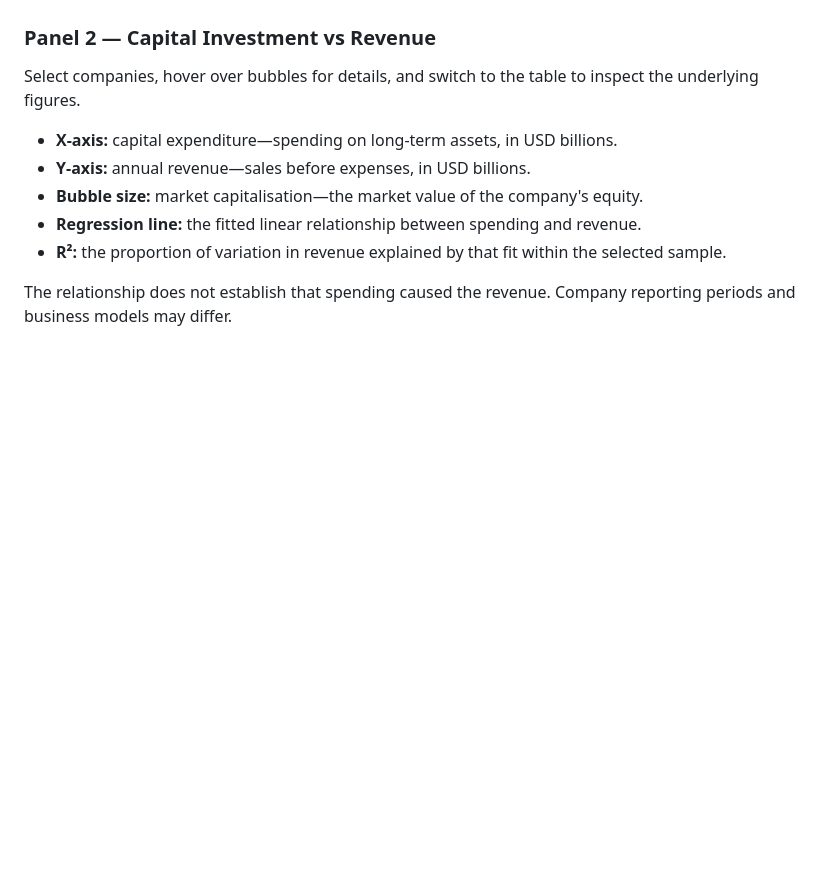
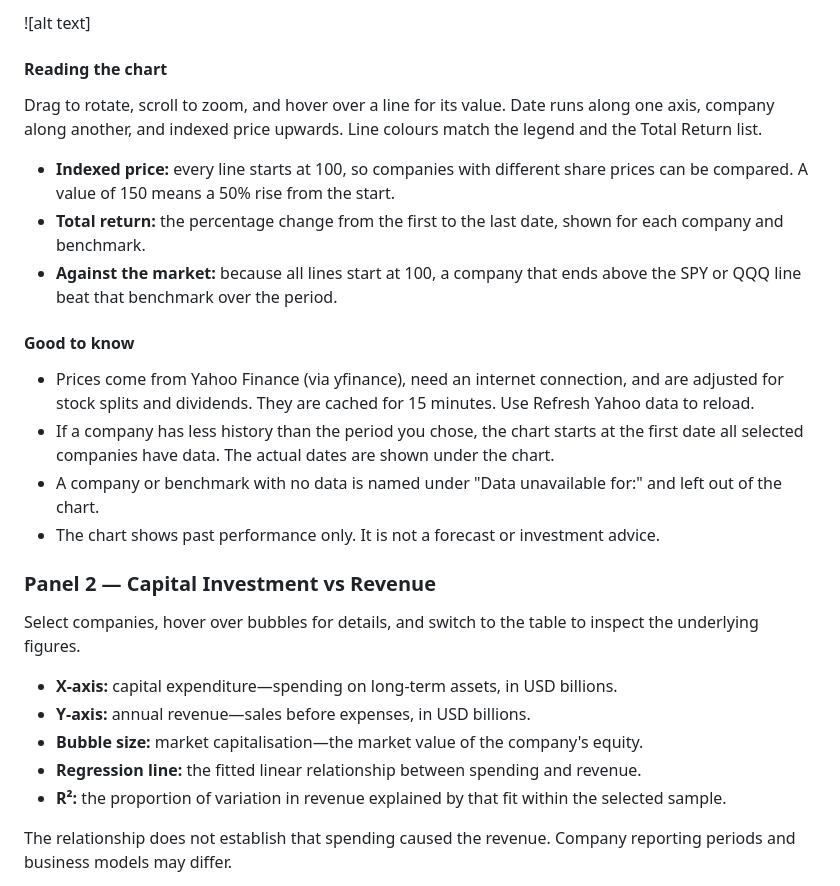
Before and after one commit to davidlambe2006/Group_Project, a Markdown page: README.md, the part around one of its changes. GitHub-like rendering; blank space fills up the shorter version.

```diff
--- a/README.md
+++ b/README.md
@@ -92,3 +105,19 @@ Drag the 3D chart to rotate it and hover over lines for values.
+![alt text]
+
+#### Reading the chart
+
+Drag to rotate, scroll to zoom, and hover over a line for its value. Date runs along one axis, company along another, and indexed price upwards. Line colours match the legend and the Total Return list.
+
+- **Indexed price:** every line starts at 100, so companies with different share prices can be compared. A value of 150 means a 50% rise from the start.
+- **Total return:** the percentage change from the first to the last date, shown for each company and benchmark.
+- **Against the market:** because all lines start at 100, a company that ends above the SPY or QQQ line beat that benchmark over the period.
+
+#### Good to know
+
+- Prices come from Yahoo Finance (via yfinance), need an internet connection, and are adjusted for stock splits and dividends. They are cached for 15 minutes. Use Refresh Yahoo data to reload.
+- If a company has less history than the period you chose, the chart starts at the first date all selected companies have data. The actual dates are shown under the chart.
+- A company or benchmark with no data is named under "Data unavailable for:" and left out of the chart.
+- The chart shows past performance only. It is not a forecast or investment advice.
 
 ### Panel 2 — Capital Investment vs Revenue
 
```
Also changed, not shown: other parts of README.md (+21 -8 lines), panel1_dashboard.png (added).
